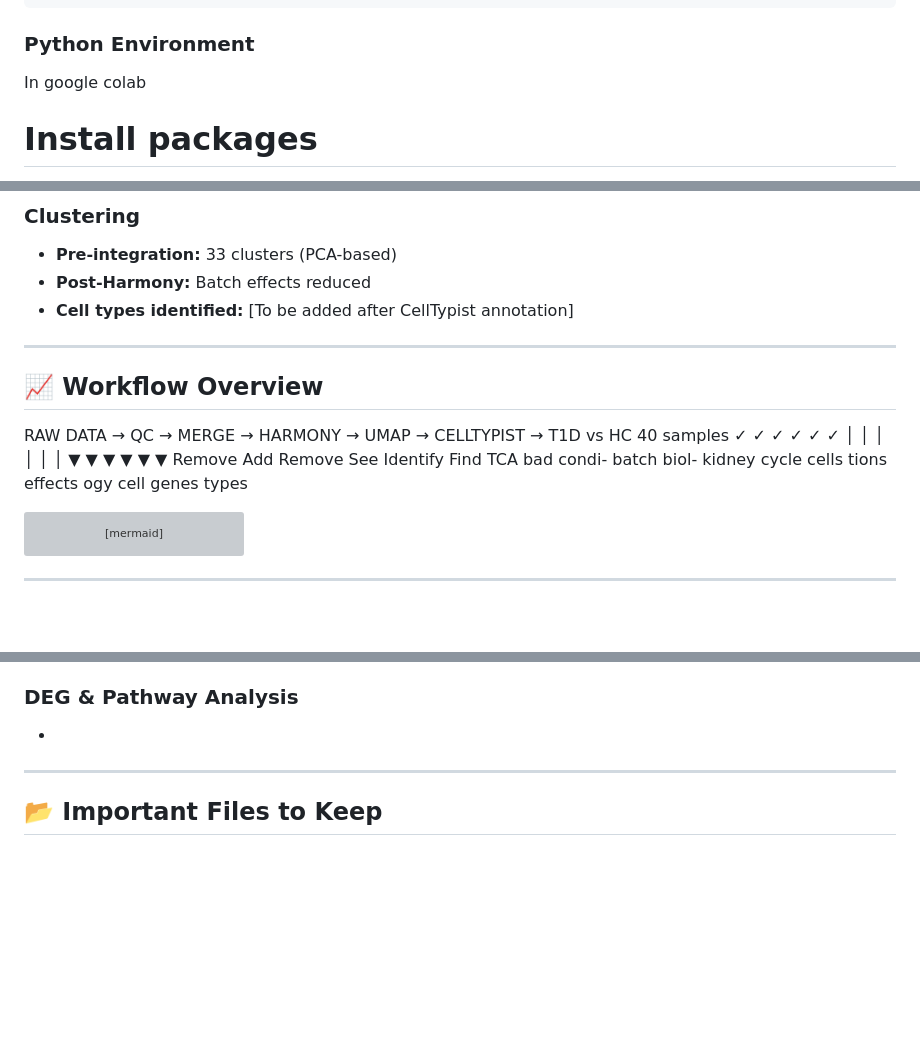
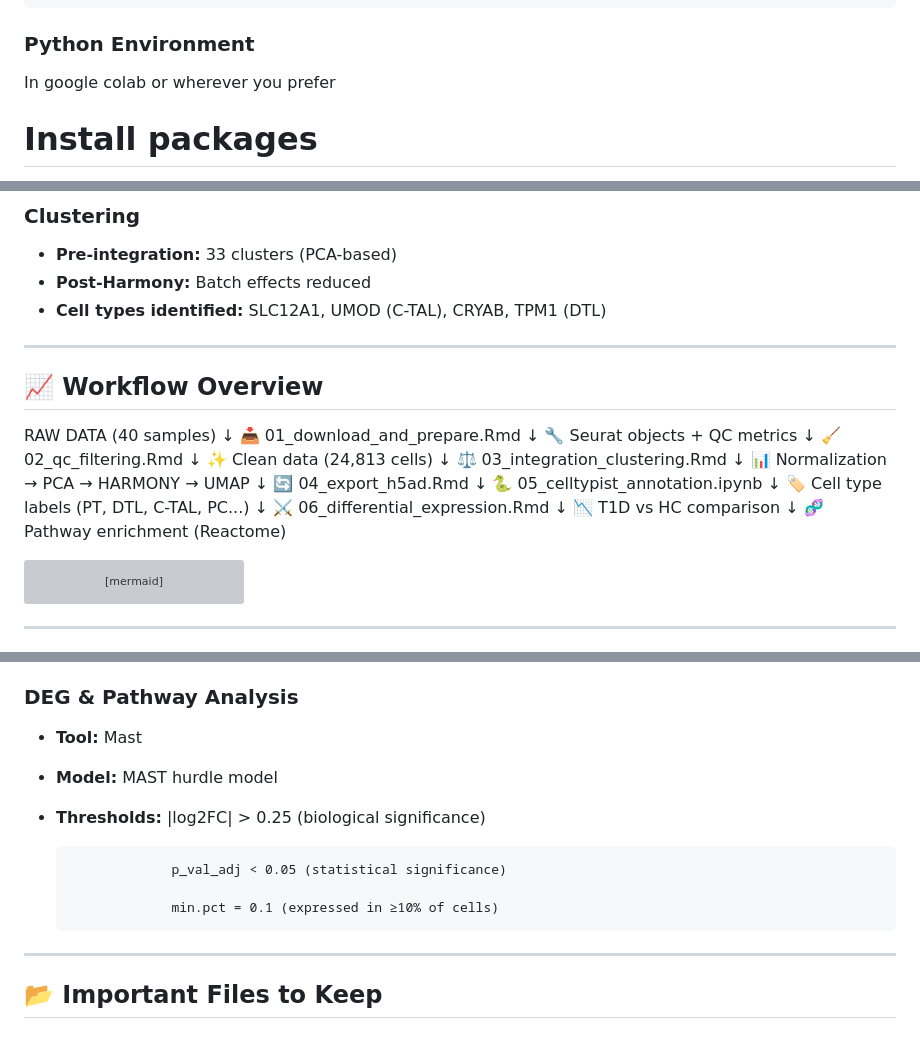
Before and after one commit to ardijith/GSE279086-scRNAseq, a Markdown page: README.md, 3 parts joined by grey strips. GitHub-like rendering; blank space fills up the shorter version; grey boxes are pictures that could not be loaded.

````diff
--- a/README.md
+++ b/README.md
@@ -87,7 +87,7 @@ BiocManager::install("zellkonverter")
 
 ### Python Environment
 
-In google colab
+In google colab or wherever you prefer
 
 # Install packages
 pip install scanpy
@@ -157,21 +157,40 @@ This notebook:
 ### Clustering
 - **Pre-integration:** 33 clusters (PCA-based)
 - **Post-Harmony:** Batch effects reduced
-- **Cell types identified:** [To be added after CellTypist annotation]
+- **Cell types identified:** SLC12A1, UMOD (C-TAL), CRYAB, TPM1 (DTL)
 
 ---
 
 ## 📈 Workflow Overview
 
 
-RAW DATA → QC → MERGE → HARMONY → UMAP → CELLTYPIST → T1D vs HC
- 40 samples    ✓     ✓        ✓        ✓        ✓           ✓
-               │      │        │        │        │           │
-               ▼      ▼        ▼        ▼        ▼           ▼
-            Remove   Add     Remove   See     Identify   Find TCA
-            bad     condi-   batch    biol-   kidney     cycle
-            cells   tions    effects  ogy     cell       genes
-                                       types
+RAW DATA (40 samples)
+    ↓
+📥 01_download_and_prepare.Rmd
+    ↓
+🔧 Seurat objects + QC metrics
+    ↓
+🧹 02_qc_filtering.Rmd
+    ↓
+✨ Clean data (24,813 cells)
+    ↓
+⚖️ 03_integration_clustering.Rmd
+    ↓
+📊 Normalization → PCA → HARMONY → UMAP
+    ↓
+🔄 04_export_h5ad.Rmd
+    ↓
+🐍 05_celltypist_annotation.ipynb
+    ↓
+🏷️ Cell type labels (PT, DTL, C-TAL, PC...)
+    ↓
+⚔️ 06_differential_expression.Rmd
+    ↓
+📉 T1D vs HC comparison
+    ↓
+🧬 Pathway enrichment (Reactome)
+
+
 
 ```mermaid
 graph TD
@@ -221,8 +240,15 @@ graph TD
 - **Majority voting:** Enabled
 
 ### DEG & Pathway Analysis
--
----
+- **Tool:** Mast
+- **Model:** MAST hurdle model
+- **Thresholds:** |log2FC| > 0.25 (biological significance)
+
+                   p_val_adj < 0.05 (statistical significance)
+
+                   min.pct = 0.1 (expressed in ≥10% of cells)
+
+ ---
 
 ## 📂 Important Files to Keep
 
````
